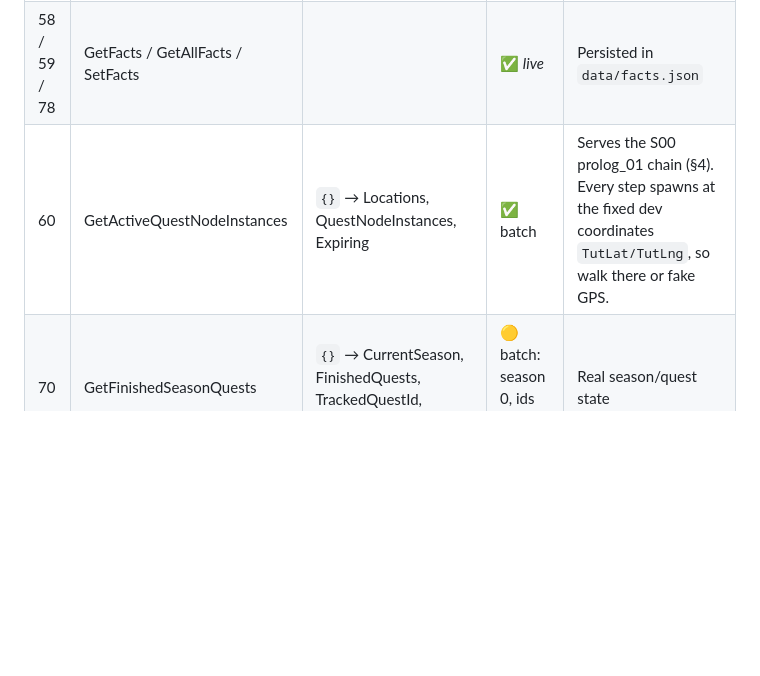
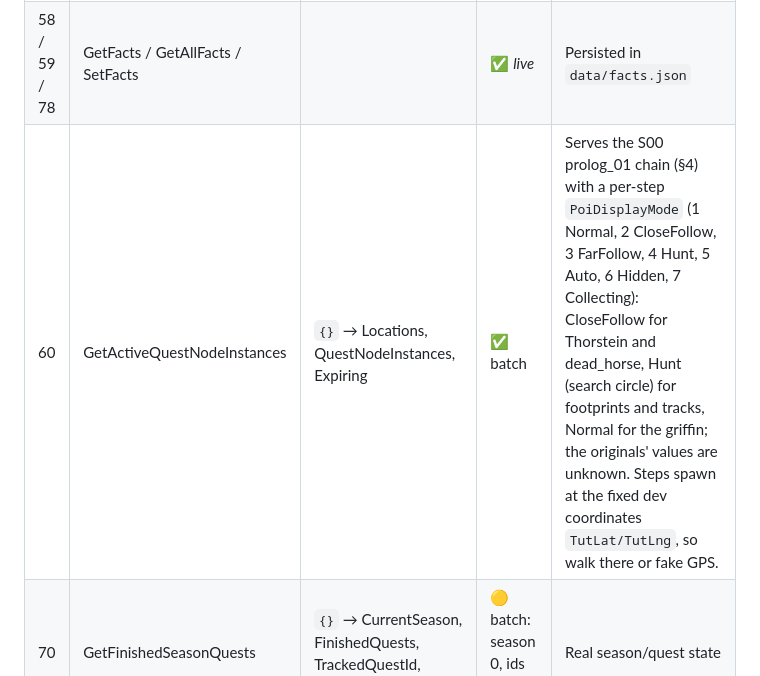
Before and after one commit to NatusAnima/Witcher-Monster-Slayer-Revival-Project, a Markdown page: docs/server-feature-inventory.md, the part around the change. GitHub-like rendering; blank space fills up the shorter version.

```diff
--- a/docs/server-feature-inventory.md
+++ b/docs/server-feature-inventory.md
@@ -168,7 +168,7 @@ JSON keys are the hidden DataMember `Name=` snake_case strings, not the C# names
 |---|---|---|---|---|
 | 57 | EndBehaviourGraph | (instanceId, output, facts) → Success, Locations, QuestNodeInstances, Exp, Gold, 7 item dicts, Armors, Swords, Expiring | ✅ *live* | Done: facts, step progress and the next node. **Rewards are still zero** (e.g. Thorstein's oil). |
 | 58 / 59 / 78 | GetFacts / GetAllFacts / SetFacts | | ✅ *live* | Persisted in `data/facts.json` |
-| 60 | GetActiveQuestNodeInstances | `{}` → Locations, QuestNodeInstances, Expiring | ✅ batch | Serves the S00 prolog_01 chain (§4). Every step spawns at the fixed dev coordinates `TutLat/TutLng`, so walk there or fake GPS. |
+| 60 | GetActiveQuestNodeInstances | `{}` → Locations, QuestNodeInstances, Expiring | ✅ batch | Serves the S00 prolog_01 chain (§4) with a per-step `PoiDisplayMode` (1 Normal, 2 CloseFollow, 3 FarFollow, 4 Hunt, 5 Auto, 6 Hidden, 7 Collecting): CloseFollow for Thorstein and dead_horse, Hunt (search circle) for footprints and tracks, Normal for the griffin; the originals' values are unknown. Steps spawn at the fixed dev coordinates `TutLat/TutLng`, so walk there or fake GPS. |
 | 70 | GetFinishedSeasonQuests | `{}` → CurrentSeason, FinishedQuests, TrackedQuestId, ActiveQuestIdList | 🟡 batch: season 0, ids 0..299 active | Real season/quest state |
 | 61 / 62 | Get/SetCurrentObjective | string | 🟡 empty / 🔴 | Persist the objective text |
 | 72 | TrackQuest | quest id → id | 🟡 echo | Persist the tracked quest |
```
Also changed, not shown: HANDOFF.md (+2 -2 lines).
